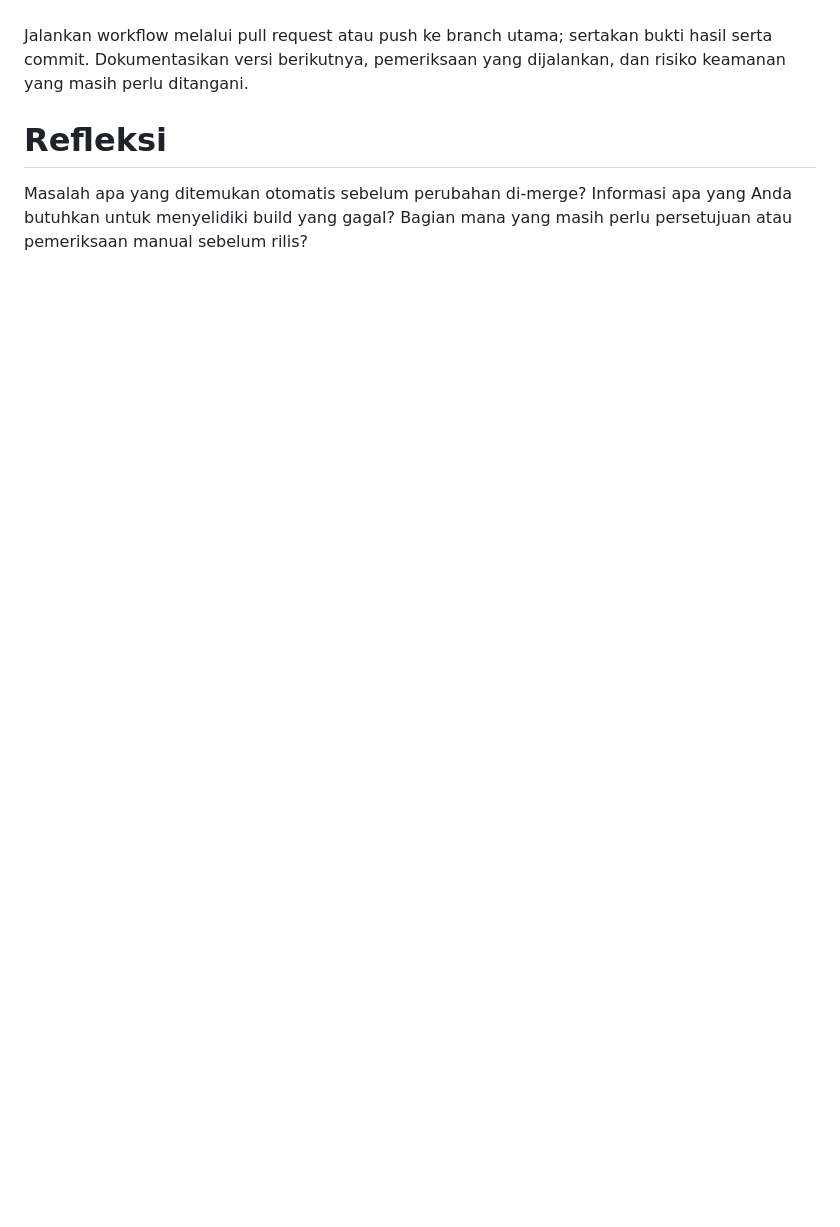
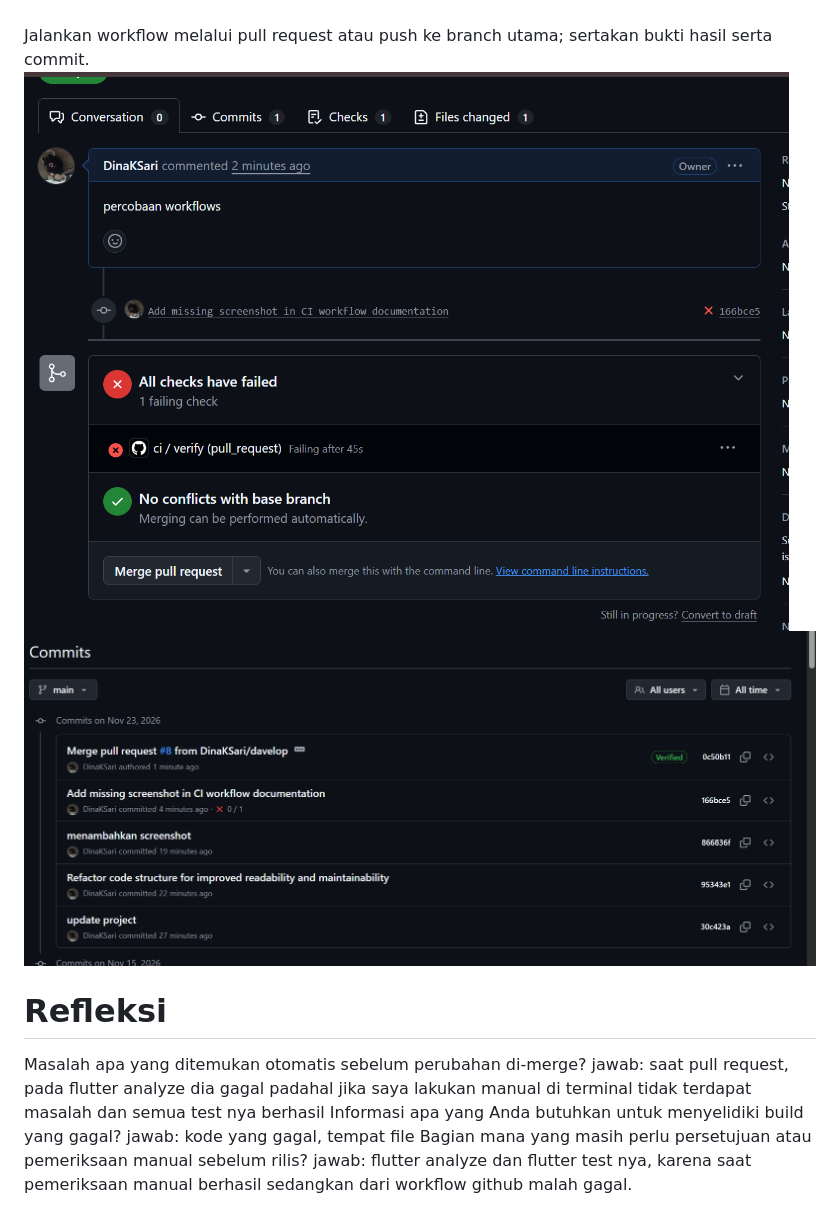
Before and after one commit to DinaKSari/244107020072-mobile-course, a Markdown page: 13-week-13-ci-cd-automation/README.md, the part around the change. GitHub-like rendering; pictures changed too: 13-week-13-ci-cd-automation/screenshots/comit.png (added), 13-week-13-ci-cd-automation/screenshots/failed.png (added); blank space fills up the shorter version.

Commit message:
Refactor code structure for improved readability and maintainability

```diff
--- a/13-week-13-ci-cd-automation/README.md
+++ b/13-week-13-ci-cd-automation/README.md
@@ -2,10 +2,14 @@
 Tambahkan workflow CI ke project Flutter Anda dengan format, analisis, dan test.
 Bangun APK dan AAB serta simpan keduanya sebagai artefak.
 ![1](<screenshots/flutter ci.png>)<br><br>
-Jalankan workflow melalui pull request atau push ke branch utama; sertakan bukti hasil serta commit.
-Dokumentasikan versi berikutnya, pemeriksaan yang dijalankan, dan risiko keamanan yang masih perlu ditangani.
+Jalankan workflow melalui pull request atau push ke branch utama; sertakan bukti hasil serta commit.<br>
+![2](screenshots/failed.png)<br>
+![3](screenshots/comit.png)
 
 # Refleksi
 Masalah apa yang ditemukan otomatis sebelum perubahan di-merge?
+jawab: saat pull request, pada flutter analyze dia gagal padahal jika saya lakukan manual di terminal tidak terdapat masalah dan semua test nya berhasil
 Informasi apa yang Anda butuhkan untuk menyelidiki build yang gagal?
+jawab: kode yang gagal, tempat file
 Bagian mana yang masih perlu persetujuan atau pemeriksaan manual sebelum rilis?
+jawab: flutter analyze dan flutter test nya, karena saat pemeriksaan manual berhasil sedangkan dari workflow github malah gagal.
```
